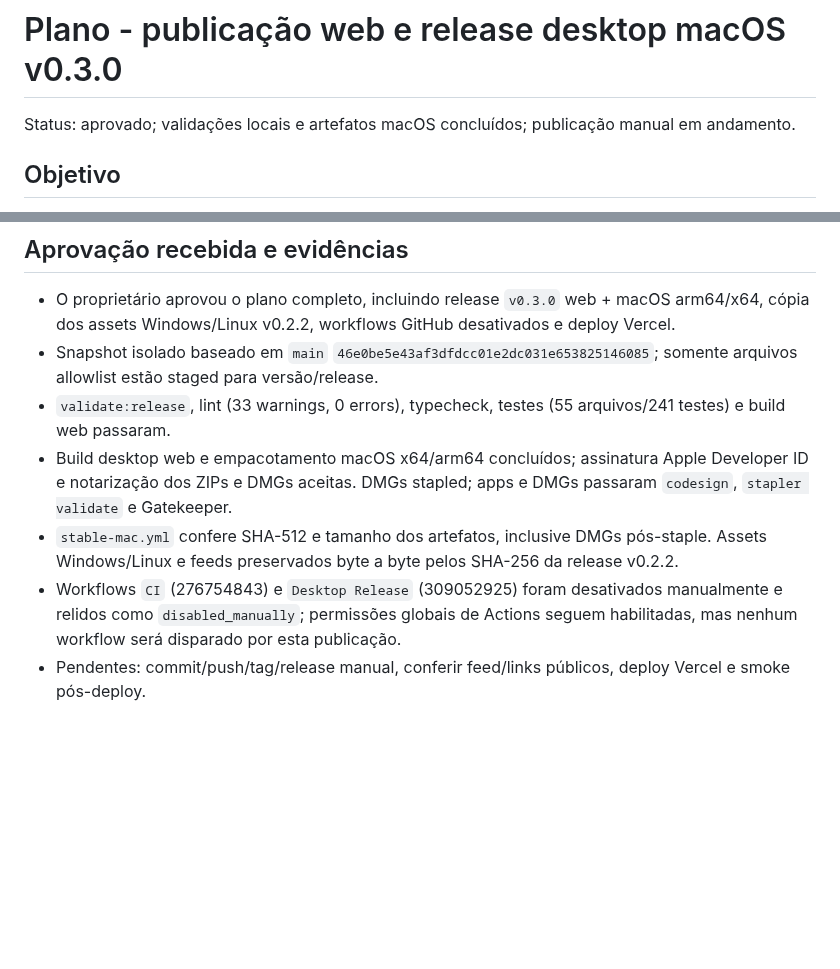
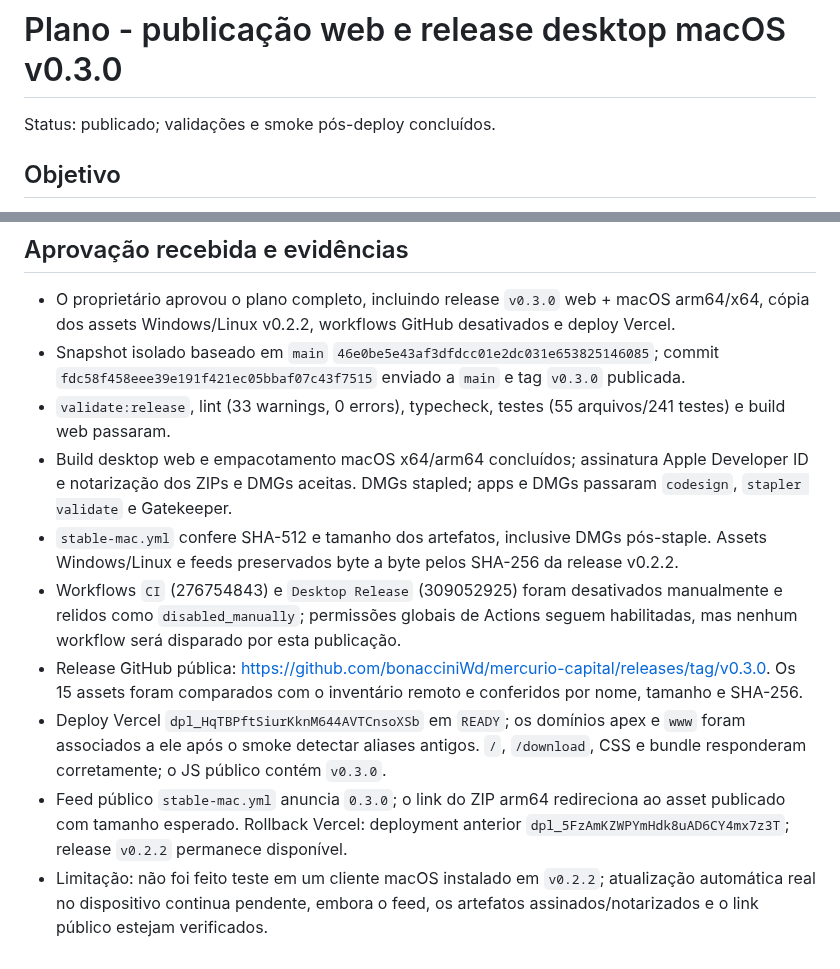
Before and after one commit to bonacciniWd/mercurio-capital, a Markdown page: prompts/2026-11-06-release-web-desktop-v0-3-0.md, 2 parts joined by grey strips. Drawn GitHub-style; blank space fills up the shorter version.

```diff
--- a/prompts/2026-11-06-release-web-desktop-v0-3-0.md
+++ b/prompts/2026-11-06-release-web-desktop-v0-3-0.md
@@ -1,6 +1,6 @@
 # Plano - publicação web e release desktop macOS v0.3.0
 
-Status: aprovado; validações locais e artefatos macOS concluídos; publicação manual em andamento.
+Status: publicado; validações e smoke pós-deploy concluídos.
 
 ## Objetivo
 
@@ -88,9 +88,12 @@ Publicar a interface web aprovada na Vercel e preparar a versão estável `v0.3.
 ## Aprovação recebida e evidências
 
 - O proprietário aprovou o plano completo, incluindo release `v0.3.0` web + macOS arm64/x64, cópia dos assets Windows/Linux v0.2.2, workflows GitHub desativados e deploy Vercel.
-- Snapshot isolado baseado em `main` `46e0be5e43af3dfdcc01e2dc031e653825146085`; somente arquivos allowlist estão staged para versão/release.
+- Snapshot isolado baseado em `main` `46e0be5e43af3dfdcc01e2dc031e653825146085`; commit `fdc58f458eee39e191f421ec05bbaf07c43f7515` enviado a `main` e tag `v0.3.0` publicada.
 - `validate:release`, lint (33 warnings, 0 errors), typecheck, testes (55 arquivos/241 testes) e build web passaram.
 - Build desktop web e empacotamento macOS x64/arm64 concluídos; assinatura Apple Developer ID e notarização dos ZIPs e DMGs aceitas. DMGs stapled; apps e DMGs passaram `codesign`, `stapler validate` e Gatekeeper.
 - `stable-mac.yml` confere SHA-512 e tamanho dos artefatos, inclusive DMGs pós-staple. Assets Windows/Linux e feeds preservados byte a byte pelos SHA-256 da release v0.2.2.
 - Workflows `CI` (276754843) e `Desktop Release` (309052925) foram desativados manualmente e relidos como `disabled_manually`; permissões globais de Actions seguem habilitadas, mas nenhum workflow será disparado por esta publicação.
-- Pendentes: commit/push/tag/release manual, conferir feed/links públicos, deploy Vercel e smoke pós-deploy.
+- Release GitHub pública: https://github.com/bonacciniWd/mercurio-capital/releases/tag/v0.3.0. Os 15 assets foram comparados com o inventário remoto e conferidos por nome, tamanho e SHA-256.
+- Deploy Vercel `dpl_HqTBPftSiurKknM644AVTCnsoXSb` em `READY`; os domínios apex e `www` foram associados a ele após o smoke detectar aliases antigos. `/`, `/download`, CSS e bundle responderam corretamente; o JS público contém `v0.3.0`.
+- Feed público `stable-mac.yml` anuncia `0.3.0`; o link do ZIP arm64 redireciona ao asset publicado com tamanho esperado. Rollback Vercel: deployment anterior `dpl_5FzAmKZWPYmHdk8uAD6CY4mx7z3T`; release `v0.2.2` permanece disponível.
+- Limitação: não foi feito teste em um cliente macOS instalado em `v0.2.2`; atualização automática real no dispositivo continua pendente, embora o feed, os artefatos assinados/notarizados e o link público estejam verificados.
```
Also changed, not shown: docs/operacao/release-checklist.md (+5 -3 lines).
